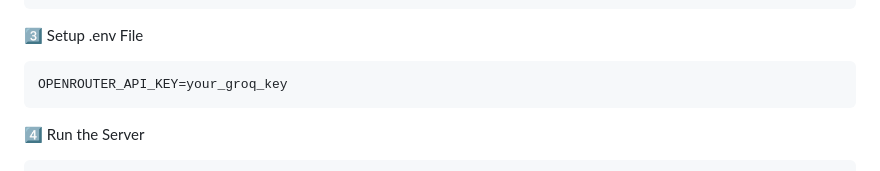
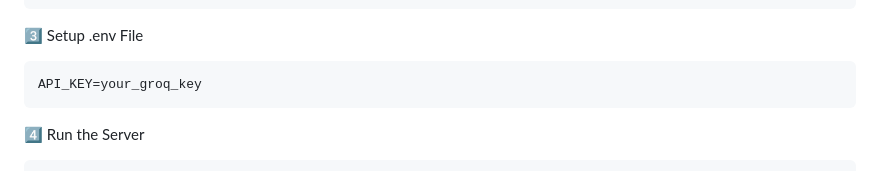
Before and after one commit to Aritrajit-Guha/LAW__Link, a Markdown page: README.md, the part around the change. GitHub-like rendering.

Commit message:
Update API key variable name in README

````diff
--- a/README.md
+++ b/README.md
@@ -111,7 +111,7 @@ npm install
 
 3️⃣ Setup .env File
 ```ini
-OPENROUTER_API_KEY=your_groq_key
+API_KEY=your_groq_key
 ```
 
 4️⃣ Run the Server
````
